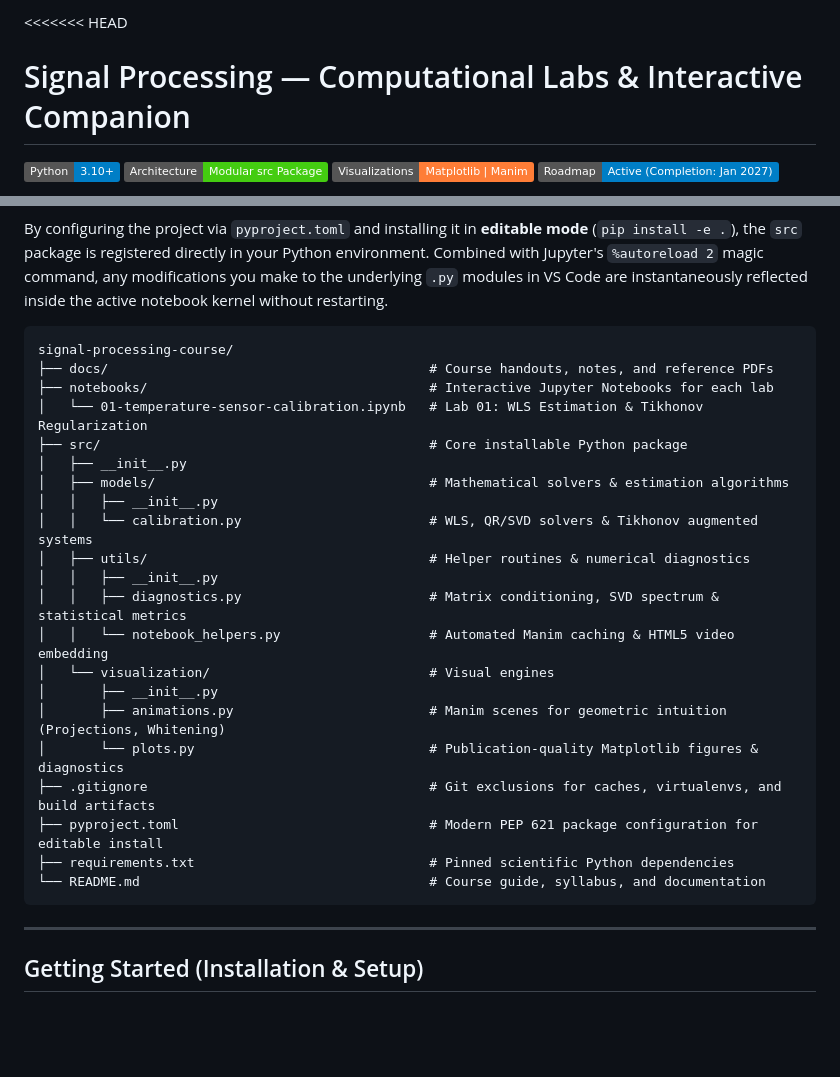
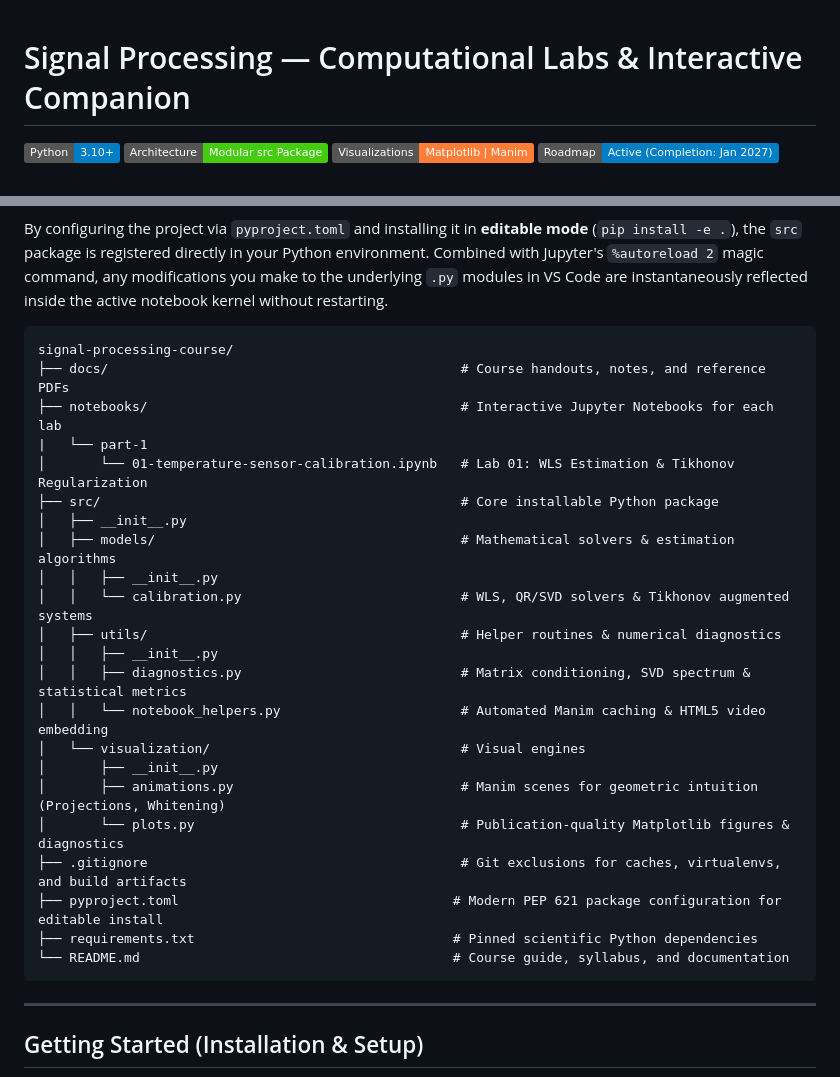
Before and after one commit to istratoudakis/signal-processing-course, a Markdown page: README.md, 2 parts joined by grey strips. Drawn GitHub-style; badges without logos; blank space fills up the shorter version.

````diff
--- a/README.md
+++ b/README.md
@@ -1,4 +1,3 @@
-<<<<<<< HEAD
 # Signal Processing — Computational Labs & Interactive Companion
 
 [![Python 3.10+](https://img.shields.io/badge/Python-3.10%2B-blue.svg)](https://www.python.org/downloads/)
@@ -72,26 +71,27 @@ By configuring the project via `pyproject.toml` and installing it in **editable
 
 ```text
 signal-processing-course/
-├── docs/                                         # Course handouts, notes, and reference PDFs
-├── notebooks/                                    # Interactive Jupyter Notebooks for each lab
-│   └── 01-temperature-sensor-calibration.ipynb   # Lab 01: WLS Estimation & Tikhonov Regularization
-├── src/                                          # Core installable Python package
+├── docs/                                             # Course handouts, notes, and reference PDFs
+├── notebooks/                                        # Interactive Jupyter Notebooks for each lab
+|   └── part-1
+│       └── 01-temperature-sensor-calibration.ipynb   # Lab 01: WLS Estimation & Tikhonov Regularization
+├── src/                                              # Core installable Python package
 │   ├── __init__.py
-│   ├── models/                                   # Mathematical solvers & estimation algorithms
+│   ├── models/                                       # Mathematical solvers & estimation algorithms
 │   │   ├── __init__.py
-│   │   └── calibration.py                        # WLS, QR/SVD solvers & Tikhonov augmented systems
-│   ├── utils/                                    # Helper routines & numerical diagnostics
+│   │   └── calibration.py                            # WLS, QR/SVD solvers & Tikhonov augmented systems
+│   ├── utils/                                        # Helper routines & numerical diagnostics
 │   │   ├── __init__.py
-│   │   ├── diagnostics.py                        # Matrix conditioning, SVD spectrum & statistical metrics
-│   │   └── notebook_helpers.py                   # Automated Manim caching & HTML5 video embedding
-│   └── visualization/                            # Visual engines
+│   │   ├── diagnostics.py                            # Matrix conditioning, SVD spectrum & statistical metrics
+│   │   └── notebook_helpers.py                       # Automated Manim caching & HTML5 video embedding
+│   └── visualization/                                # Visual engines
 │       ├── __init__.py
-│       ├── animations.py                         # Manim scenes for geometric intuition (Projections, Whitening)
-│       └── plots.py                              # Publication-quality Matplotlib figures & diagnostics
-├── .gitignore                                    # Git exclusions for caches, virtualenvs, and build artifacts
-├── pyproject.toml                                # Modern PEP 621 package configuration for editable install
-├── requirements.txt                              # Pinned scientific Python dependencies
-└── README.md                                     # Course guide, syllabus, and documentation
+│       ├── animations.py                             # Manim scenes for geometric intuition (Projections, Whitening)
+│       └── plots.py                                  # Publication-quality Matplotlib figures & diagnostics
+├── .gitignore                                        # Git exclusions for caches, virtualenvs, and build artifacts
+├── pyproject.toml                                   # Modern PEP 621 package configuration for editable install
+├── requirements.txt                                 # Pinned scientific Python dependencies
+└── README.md                                        # Course guide, syllabus, and documentation
 ```
 
 ---
````
Also changed, not shown: other parts of README.md (+0 -40 lines).
